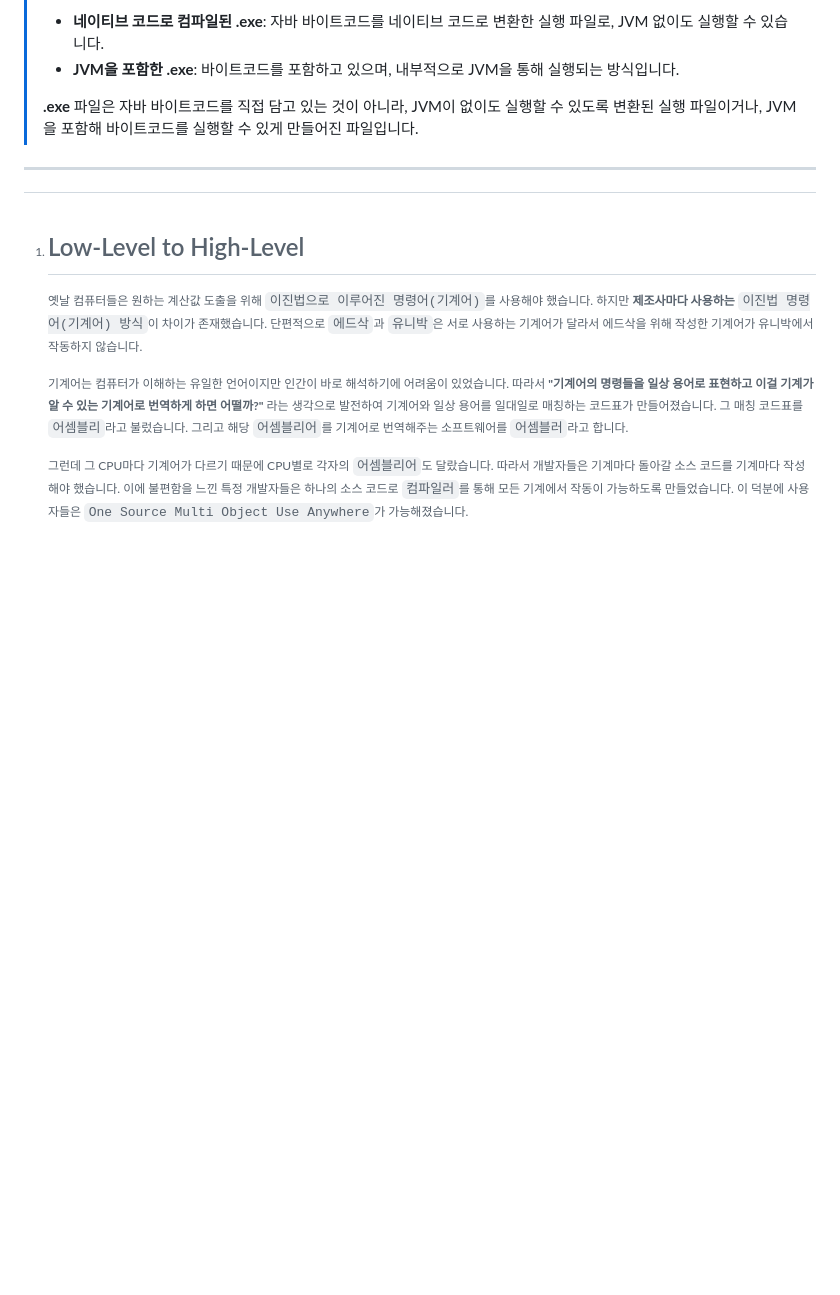
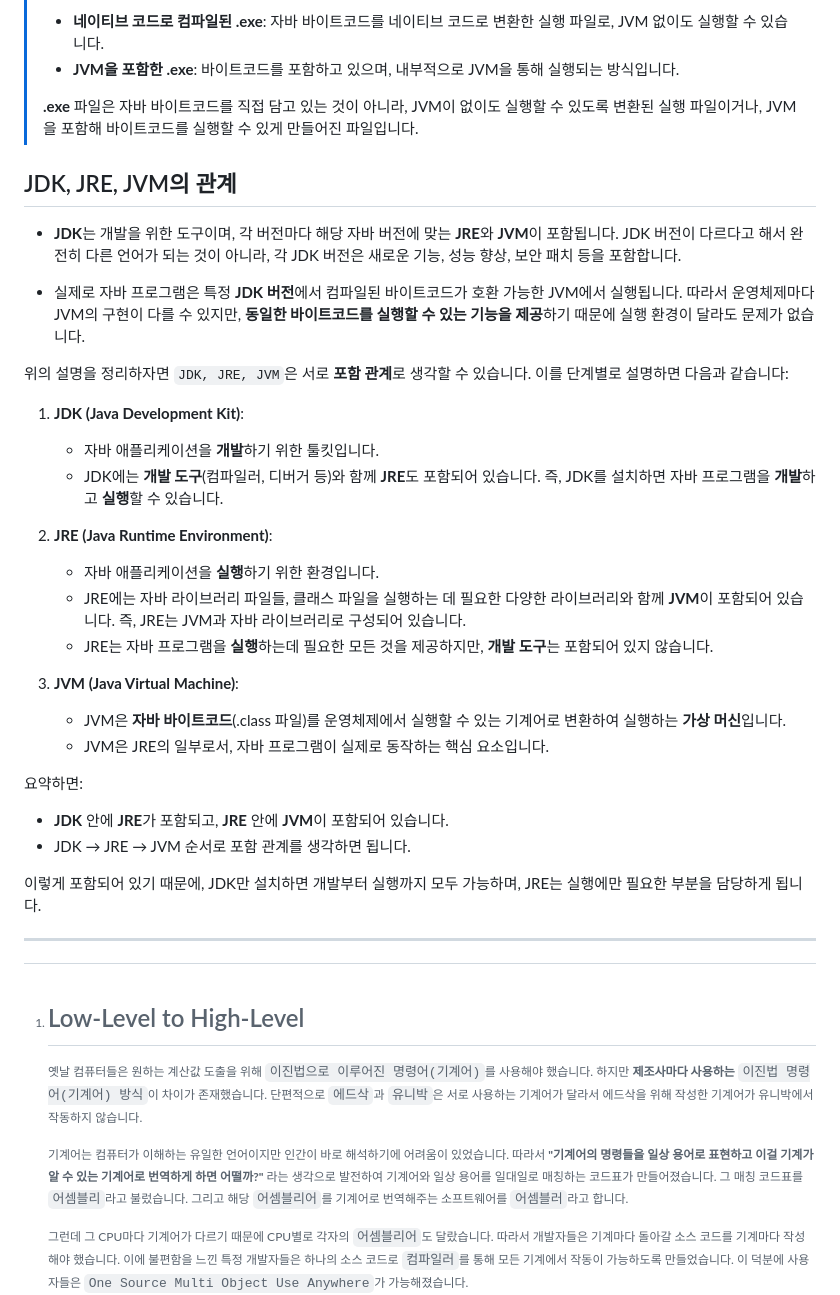
Before and after one commit to Hexeong/Study-for-Java, a Markdown page: note/JDK, JRE, JVM.md, the part around the change. Rendered like a GitHub page; blank space fills up the shorter version.

Commit message:
JVM, JRE, JDK의 관계 설명 추가

```diff
--- a/note/JDK, JRE, JVM.md
+++ b/note/JDK, JRE, JVM.md
@@ -28,6 +28,33 @@
 >
 >**.exe** 파일은 자바 바이트코드를 직접 담고 있는 것이 아니라, JVM이 없이도 실행할 수 있도록 변환된 실행 파일이거나, JVM을 포함해 바이트코드를 실행할 수 있게 만들어진 파일입니다.
 
+## JDK, JRE, JVM의 관계
+
+- **JDK**는 개발을 위한 도구이며, 각 버전마다 해당 자바 버전에 맞는 **JRE**와 **JVM**이 포함됩니다. JDK 버전이 다르다고 해서 완전히 다른 언어가 되는 것이 아니라, 각 JDK 버전은 새로운 기능, 성능 향상, 보안 패치 등을 포함합니다.
+
+- 실제로 자바 프로그램은 특정 **JDK 버전**에서 컴파일된 바이트코드가 호환 가능한 JVM에서 실행됩니다. 따라서 운영체제마다 JVM의 구현이 다를 수 있지만, **동일한 바이트코드를 실행할 수 있는 기능을 제공**하기 때문에 실행 환경이 달라도 문제가 없습니다.
+
+위의 설명을 정리하자면 `JDK, JRE, JVM`은 서로 **포함 관계**로 생각할 수 있습니다. 이를 단계별로 설명하면 다음과 같습니다:
+
+1. **JDK (Java Development Kit)**:
+    - 자바 애플리케이션을 **개발**하기 위한 툴킷입니다.
+    - JDK에는 **개발 도구**(컴파일러, 디버거 등)와 함께 **JRE**도 포함되어 있습니다. 즉, JDK를 설치하면 자바 프로그램을 **개발**하고 **실행**할 수 있습니다.
+
+2. **JRE (Java Runtime Environment)**:
+    - 자바 애플리케이션을 **실행**하기 위한 환경입니다.
+    - JRE에는 자바 라이브러리 파일들, 클래스 파일을 실행하는 데 필요한 다양한 라이브러리와 함께 **JVM**이 포함되어 있습니다. 즉, JRE는 JVM과 자바 라이브러리로 구성되어 있습니다.
+    - JRE는 자바 프로그램을 **실행**하는데 필요한 모든 것을 제공하지만, **개발 도구**는 포함되어 있지 않습니다.
+
+3. **JVM (Java Virtual Machine)**:
+    - JVM은 **자바 바이트코드**(.class 파일)를 운영체제에서 실행할 수 있는 기계어로 변환하여 실행하는 **가상 머신**입니다.
+    - JVM은 JRE의 일부로서, 자바 프로그램이 실제로 동작하는 핵심 요소입니다.
+
+요약하면:
+- **JDK** 안에 **JRE**가 포함되고, **JRE** 안에 **JVM**이 포함되어 있습니다.
+- JDK → JRE → JVM 순서로 포함 관계를 생각하면 됩니다.
+
+이렇게 포함되어 있기 때문에, JDK만 설치하면 개발부터 실행까지 모두 가능하며, JRE는 실행에만 필요한 부분을 담당하게 됩니다.
+
 ---
 
 [^1]: # Low-Level to High-Level
```
